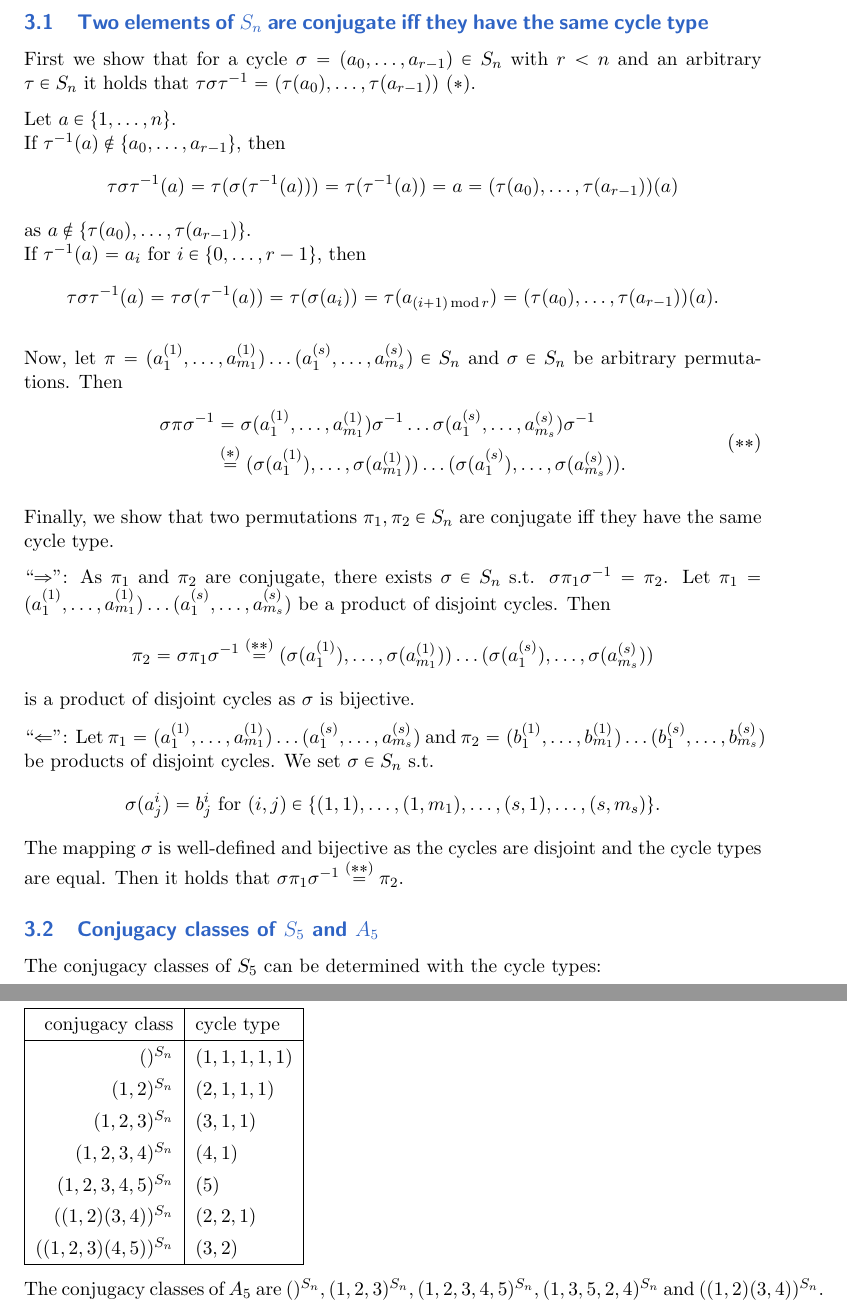
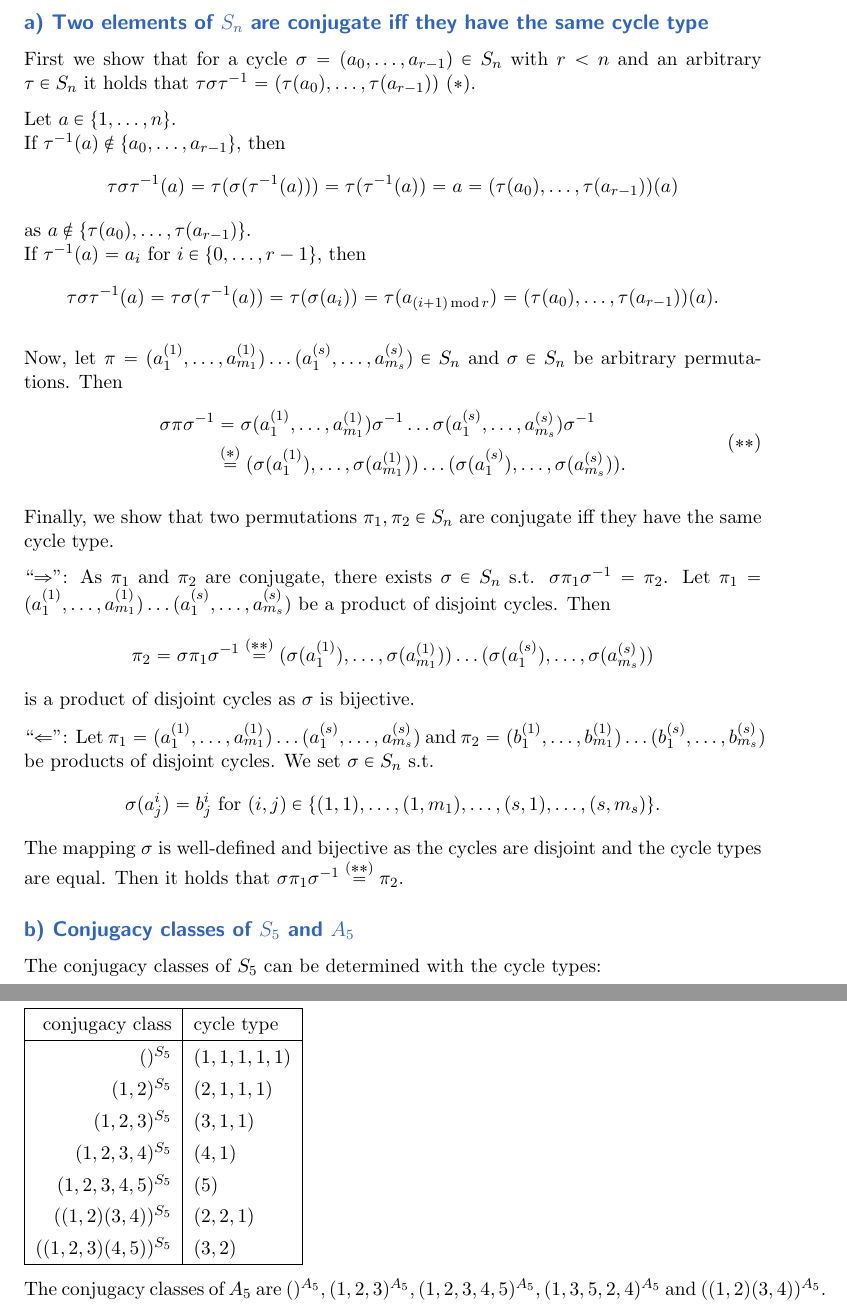
Before and after one commit to bjfranks/ComGruThe, a LaTeX document (1/root.tex, which reads 1/ex3.tex): two parts of pages 3 and 4 of 6, joined at a grey line, cut so that both start at the same text. Compiled offline with pdfLaTeX.

Commit message:
Aufgabennummerierung angepasst.

```diff
--- a/1/ex3.tex
+++ b/1/ex3.tex
@@ -2,7 +2,7 @@
 % !TeX spellcheck = en_US
 \section{Conjugation in the Symmetric Group}
 
-\subsection{Two elements of $S_n$ are conjugate iff they have the same cycle type}
+\subsection*{a) Two elements of $S_n$ are conjugate iff they have the same cycle type}
 First we show that for a cycle $\sigma = (a_0, \dots, a_{r-1}) \in S_n$ with $r < n$ and an arbitrary $\tau \in S_n$ it holds that $\tau \sigma \tau^{-1} = (\tau(a_0), \dots, \tau(a_{r-1}))$ $(\ast)$.
 
 Let $a \in \{1, \dots, n\}$.\\
@@ -31,21 +31,21 @@ is a product of disjoint cycles as $\sigma$ is bijective.
 The mapping $\sigma$ is well-defined and bijective as the cycles are disjoint and the cycle types are equal. Then it holds that $\sigma \pi_1 \sigma^{-1} \stackrel{(\ast \ast)}{=} \pi_2$.
 
 
-\subsection{Conjugacy classes of $S_5$ and $A_5$}
+\subsection*{b) Conjugacy classes of $S_5$ and $A_5$}
 The conjugacy classes of $S_5$ can be determined with the cycle types:
 
 
 \begin{tabular}{|r|l|}
   \hline
   conjugacy class & cycle type \\\hline
-  $()^{S_n}$ & $(1,1,1,1,1)$ \\
-  $(1,2)^{S_n}$ & $(2,1,1,1)$ \\
-  $(1,2,3)^{S_n}$ & $(3,1,1)$ \\
-  $(1,2,3,4)^{S_n}$ & $(4,1)$ \\
-  $(1,2,3,4,5)^{S_n}$ & $(5)$ \\
-  $((1,2)(3,4))^{S_n}$ & $(2,2,1)$ \\
-  $((1,2,3)(4,5))^{S_n}$ & $(3,2)$ \\\hline
+  $()^{S_5}$ & $(1,1,1,1,1)$ \\
+  $(1,2)^{S_5}$ & $(2,1,1,1)$ \\
+  $(1,2,3)^{S_5}$ & $(3,1,1)$ \\
+  $(1,2,3,4)^{S_5}$ & $(4,1)$ \\
+  $(1,2,3,4,5)^{S_5}$ & $(5)$ \\
+  $((1,2)(3,4))^{S_5}$ & $(2,2,1)$ \\
+  $((1,2,3)(4,5))^{S_5}$ & $(3,2)$ \\\hline
 \end{tabular}
 
 
-The conjugacy classes of $A_5$ are $()^{S_n}, (1,2,3)^{S_n}, (1,2,3,4,5)^{S_n}, (1,3,5,2,4)^{S_n}$ and $((1,2)(3,4))^{S_n}$.
+The conjugacy classes of $A_5$ are $()^{A_5}, (1,2,3)^{A_5}, (1,2,3,4,5)^{A_5}, (1,3,5,2,4)^{A_5}$ and $((1,2)(3,4))^{A_5}$.
```
Also changed, not shown: 1/ex2.tex (+5 -5 lines).
